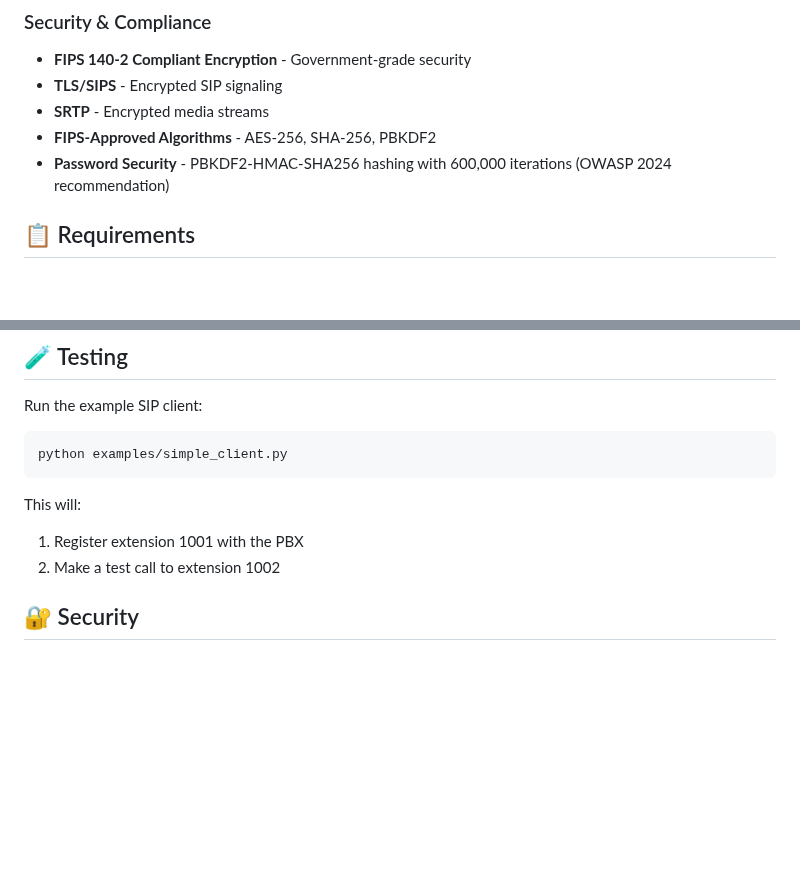
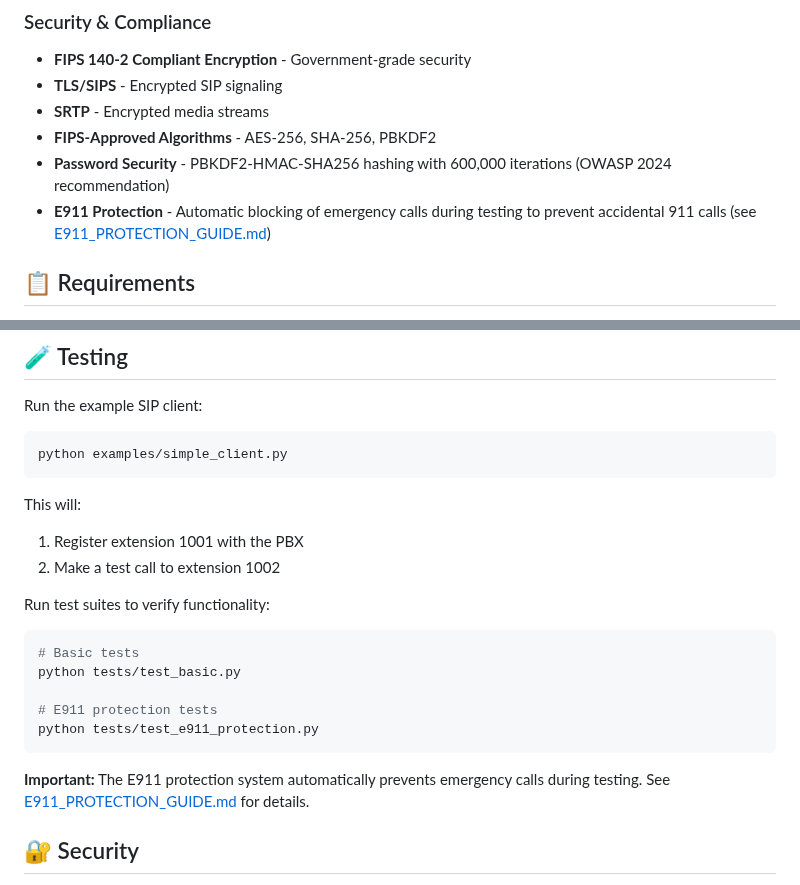
Before and after one commit to mattiIce/PBX, a Markdown page: README.md, 2 parts joined by grey strips. Drawn GitHub-style; blank space fills up the shorter version.

Commit message:
Add E911 protection documentation and update README
Co-authored-by: mattiIce <46406201+mattiIce@users.noreply.github.com>

````diff
--- a/README.md
+++ b/README.md
@@ -57,6 +57,7 @@ A comprehensive, feature-rich Private Branch Exchange (PBX) and VOIP system buil
 - **SRTP** - Encrypted media streams
 - **FIPS-Approved Algorithms** - AES-256, SHA-256, PBKDF2
 - **Password Security** - PBKDF2-HMAC-SHA256 hashing with 600,000 iterations (OWASP 2024 recommendation)
+- **E911 Protection** - Automatic blocking of emergency calls during testing to prevent accidental 911 calls (see [E911_PROTECTION_GUIDE.md](E911_PROTECTION_GUIDE.md))
 
 ## 📋 Requirements
 
@@ -314,6 +315,18 @@ This will:
 1. Register extension 1001 with the PBX
 2. Make a test call to extension 1002
 
+Run test suites to verify functionality:
+
+```bash
+# Basic tests
+python tests/test_basic.py
+
+# E911 protection tests
+python tests/test_e911_protection.py
+```
+
+**Important:** The E911 protection system automatically prevents emergency calls during testing. See [E911_PROTECTION_GUIDE.md](E911_PROTECTION_GUIDE.md) for details.
+
 ## 🔐 Security
 
 - **FIPS 140-2 Compliance** - Government-grade cryptographic standards
````
Also changed, not shown: E911_PROTECTION_GUIDE.md (added, +235 -0 lines).
